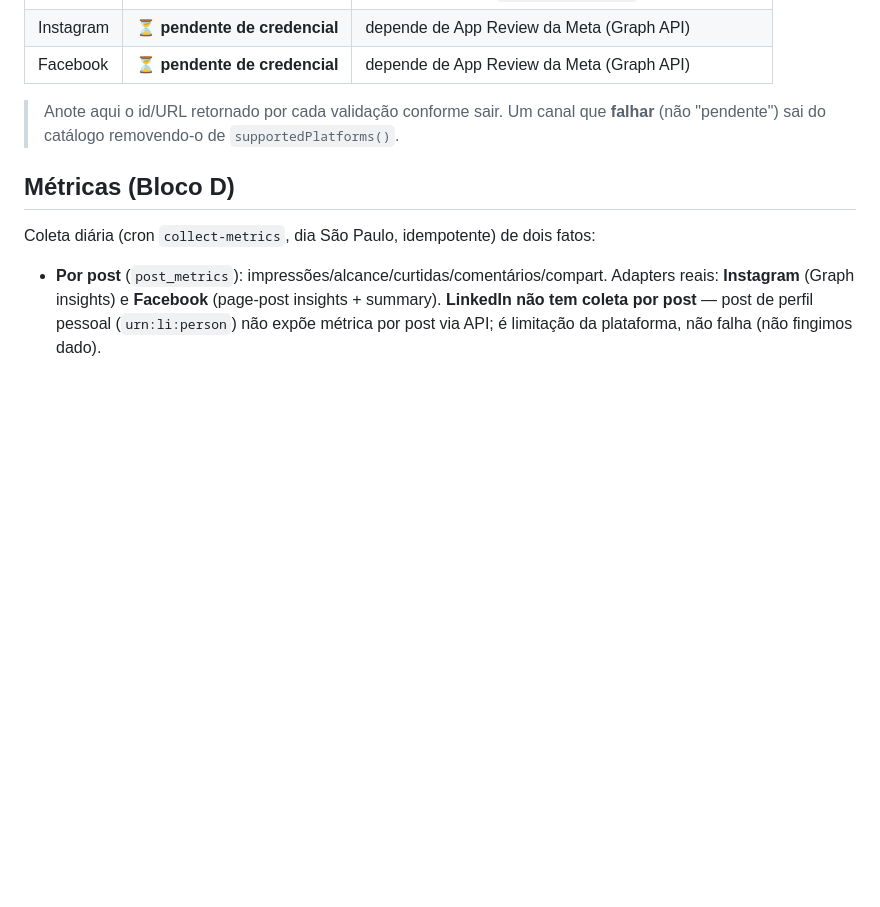
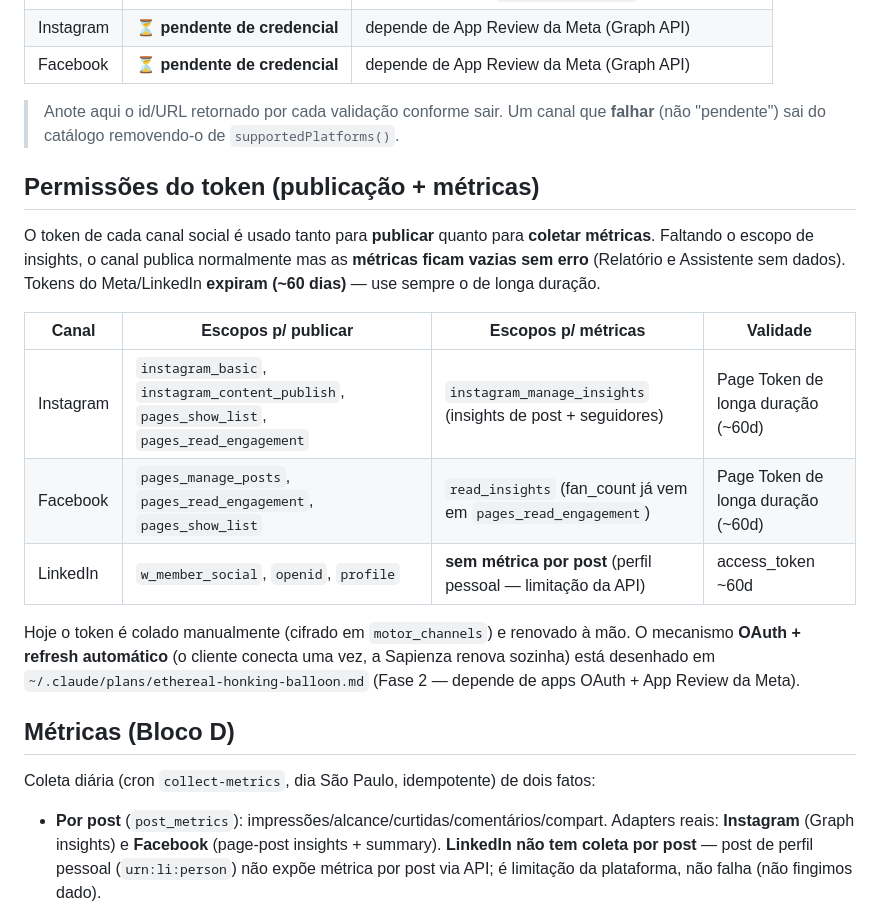
Before and after one commit to jadersonmarc/sapienza-motor, a Markdown page: CHANNELS.md, the part around the change. GitHub-like rendering; blank space fills up the shorter version.

Commit message:
docs(channels): tabela de permissões (publicação + métricas) + validade no CHANNELS.md
Co-Authored-By: Claude Opus 4.8 <noreply@anthropic.com>

```diff
--- a/CHANNELS.md
+++ b/CHANNELS.md
@@ -67,6 +67,22 @@ Saída: `OK <canal>: <url>` (evidência), `FALHOU <canal>: <erro>` (exit 1) ou
 > Anote aqui o id/URL retornado por cada validação conforme sair. Um canal que **falhar** (não
 > "pendente") sai do catálogo removendo-o de `supportedPlatforms()`.
 
+## Permissões do token (publicação + métricas)
+
+O token de cada canal social é usado tanto para **publicar** quanto para **coletar métricas**. Faltando
+o escopo de insights, o canal publica normalmente mas as **métricas ficam vazias sem erro** (Relatório e
+Assistente sem dados). Tokens do Meta/LinkedIn **expiram (~60 dias)** — use sempre o de longa duração.
+
+| Canal | Escopos p/ publicar | Escopos p/ métricas | Validade |
+|---|---|---|---|
+| Instagram | `instagram_basic`, `instagram_content_publish`, `pages_show_list`, `pages_read_engagement` | `instagram_manage_insights` (insights de post + seguidores) | Page Token de longa duração (~60d) |
+| Facebook | `pages_manage_posts`, `pages_read_engagement`, `pages_show_list` | `read_insights` (fan_count já vem em `pages_read_engagement`) | Page Token de longa duração (~60d) |
+| LinkedIn | `w_member_social`, `openid`, `profile` | **sem métrica por post** (perfil pessoal — limitação da API) | access_token ~60d |
+
+Hoje o token é colado manualmente (cifrado em `motor_channels`) e renovado à mão. O mecanismo
+**OAuth + refresh automático** (o cliente conecta uma vez, a Sapienza renova sozinha) está desenhado
+em `~/.claude/plans/ethereal-honking-balloon.md` (Fase 2 — depende de apps OAuth + App Review da Meta).
+
 ## Métricas (Bloco D)
 
 Coleta diária (cron `collect-metrics`, dia São Paulo, idempotente) de dois fatos:
```
